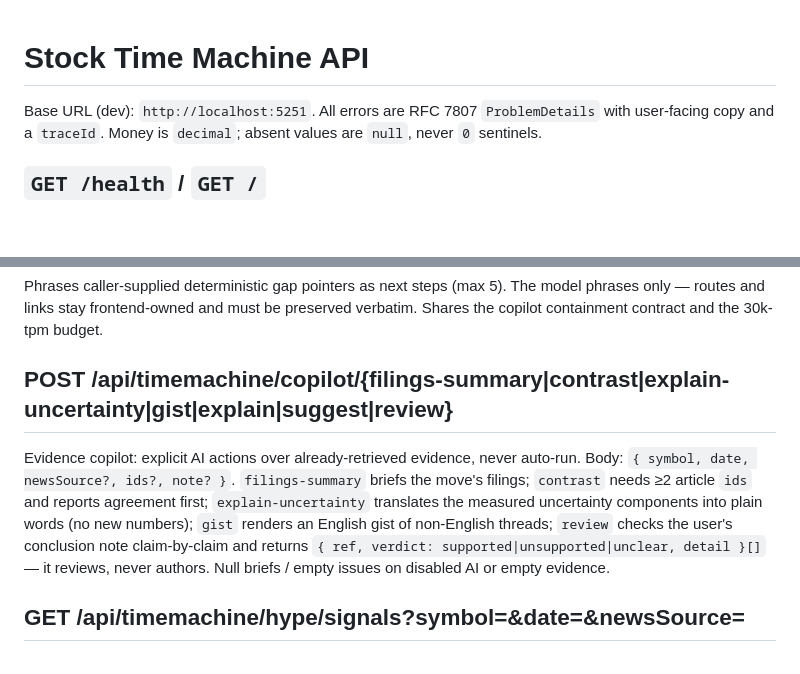
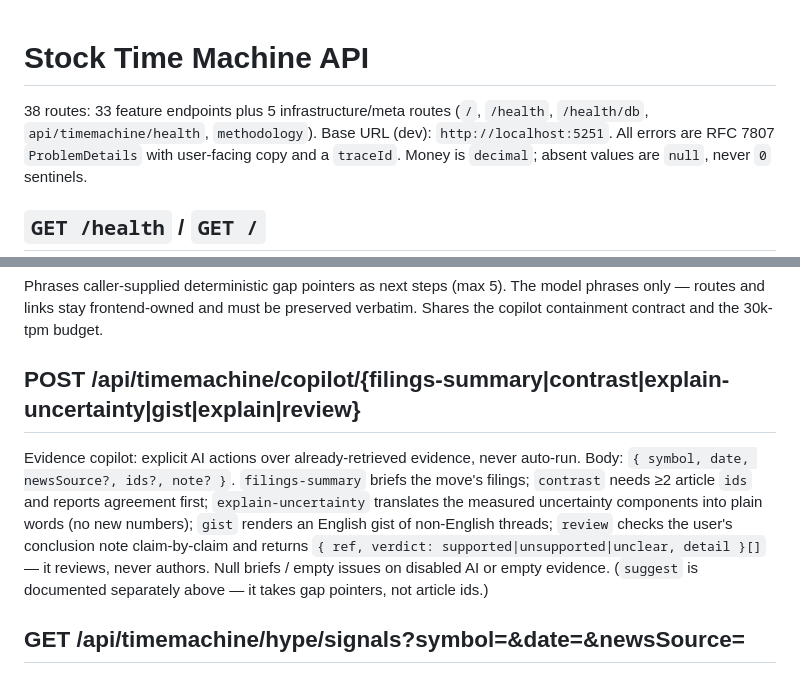
Before and after one commit to Ahmed-yasser86/Stock-Time-Machine, a Markdown page: docs/api.md, 2 parts joined by grey strips. GitHub-like rendering; blank space fills up the shorter version.

Commit message:
docs(api): verify 38 routes, state count, dedupe copilot/suggest

```diff
--- a/docs/api.md
+++ b/docs/api.md
@@ -1,5 +1,7 @@
 # Stock Time Machine API
 
+38 routes: 33 feature endpoints plus 5 infrastructure/meta routes (`/`,
+`/health`, `/health/db`, `api/timemachine/health`, `methodology`).
 Base URL (dev): `http://localhost:5251`. All errors are RFC 7807 `ProblemDetails`
 with user-facing copy and a `traceId`. Money is `decimal`; absent values are `null`,
 never `0` sentinels.
@@ -117,9 +119,9 @@ explainer is unavailable.
 
 Phrases caller-supplied deterministic gap pointers as next steps (max 5). The model phrases only — routes and links stay frontend-owned and must be preserved verbatim. Shares the copilot containment contract and the 30k-tpm budget.
 
-## POST /api/timemachine/copilot/{filings-summary|contrast|explain-uncertainty|gist|explain|suggest|review}
+## POST /api/timemachine/copilot/{filings-summary|contrast|explain-uncertainty|gist|explain|review}
 
-Evidence copilot: explicit AI actions over already-retrieved evidence, never auto-run. Body: `{ symbol, date, newsSource?, ids?, note? }`. `filings-summary` briefs the move's filings; `contrast` needs ≥2 article `ids` and reports agreement first; `explain-uncertainty` translates the measured uncertainty components into plain words (no new numbers); `gist` renders an English gist of non-English threads; `review` checks the user's conclusion note claim-by-claim and returns `{ ref, verdict: supported|unsupported|unclear, detail }[]` — it reviews, never authors. Null briefs / empty issues on disabled AI or empty evidence.
+Evidence copilot: explicit AI actions over already-retrieved evidence, never auto-run. Body: `{ symbol, date, newsSource?, ids?, note? }`. `filings-summary` briefs the move's filings; `contrast` needs ≥2 article `ids` and reports agreement first; `explain-uncertainty` translates the measured uncertainty components into plain words (no new numbers); `gist` renders an English gist of non-English threads; `review` checks the user's conclusion note claim-by-claim and returns `{ ref, verdict: supported|unsupported|unclear, detail }[]` — it reviews, never authors. Null briefs / empty issues on disabled AI or empty evidence. (`suggest` is documented separately above — it takes gap pointers, not article ids.)
 
 ## GET /api/timemachine/hype/signals?symbol=&date=&newsSource=
 
```
